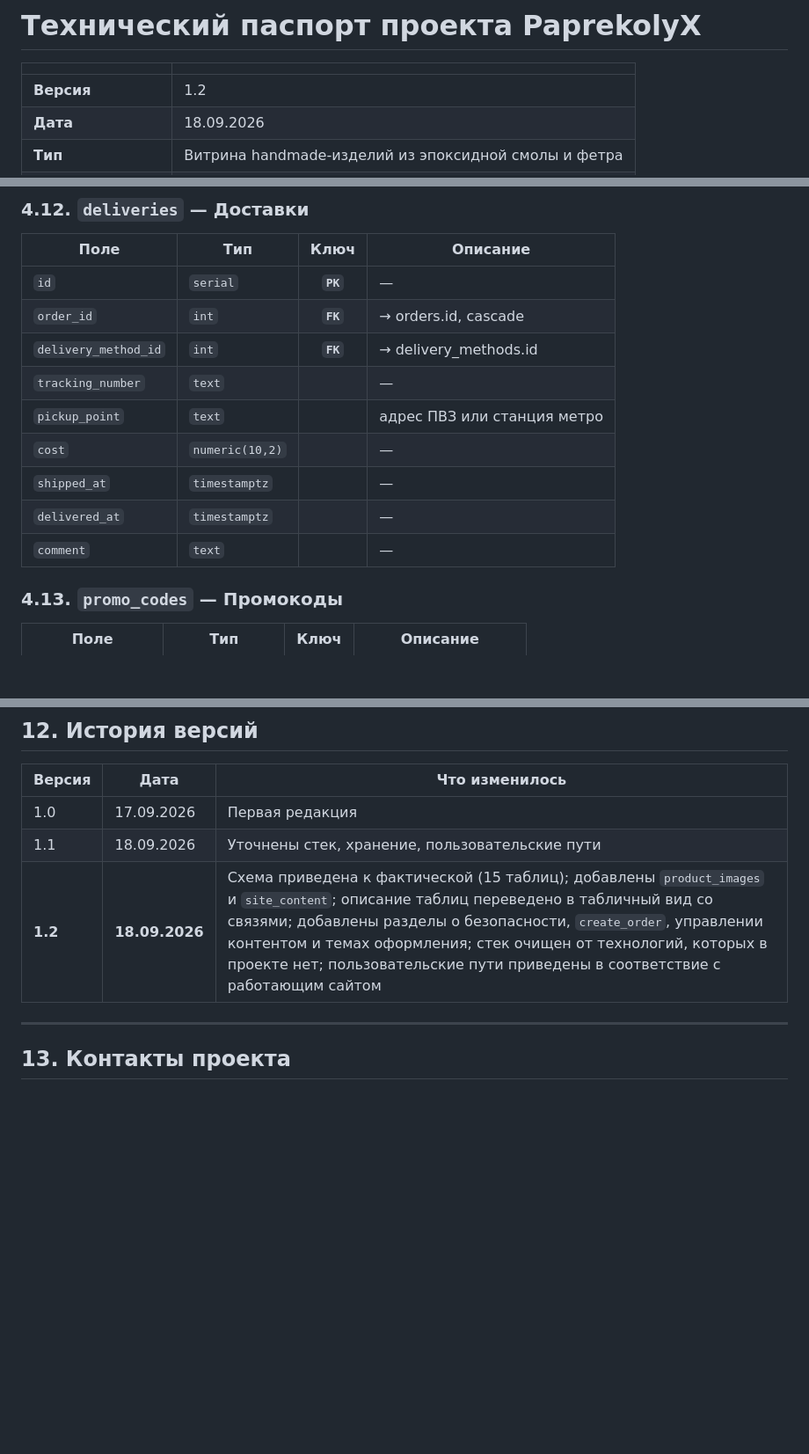
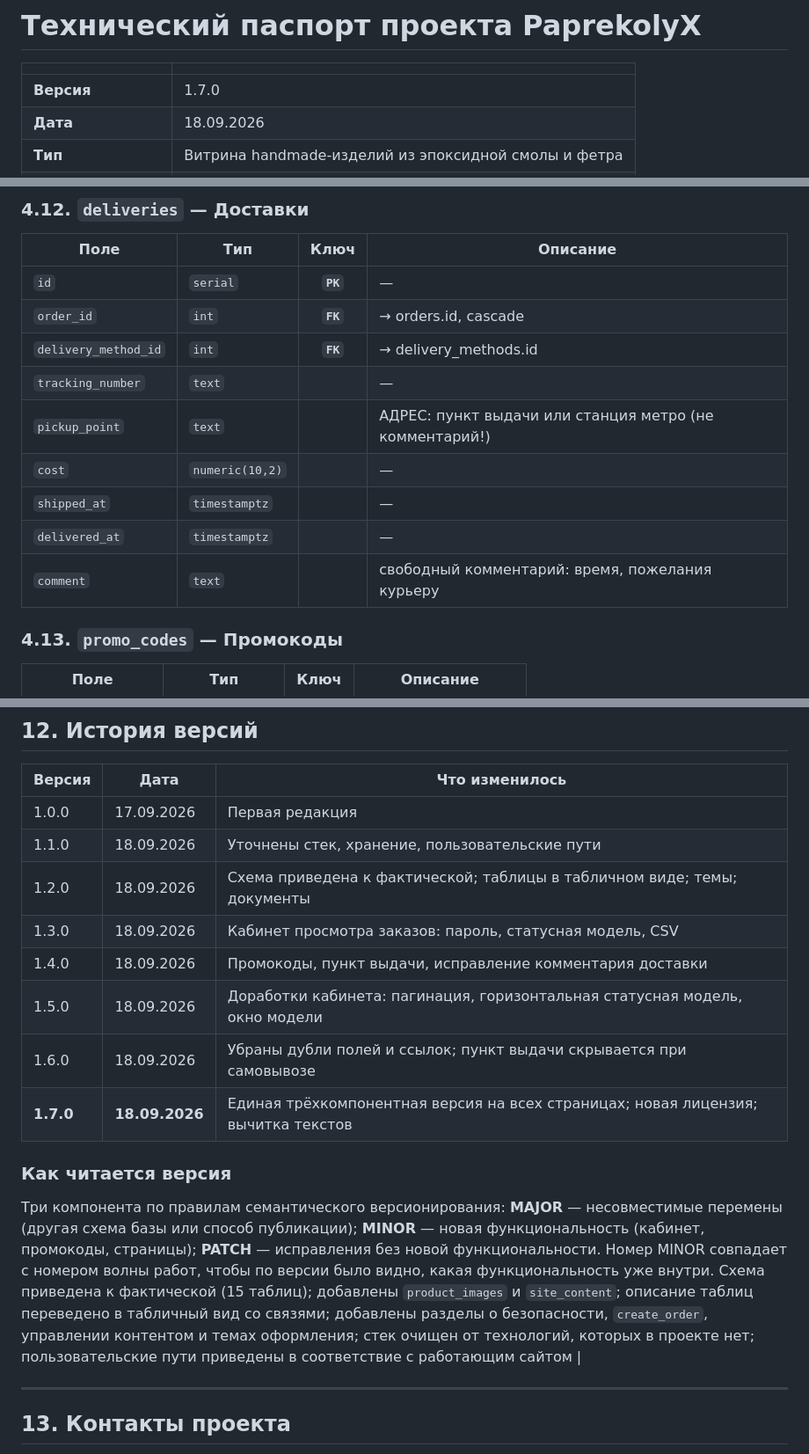
Before and after one commit to paprekolyx/PaprekolyX, a Markdown page: docs/tehnicheskiy-pasport.md, 3 parts joined by grey strips. Shown at 88% size. Rendered like a GitHub page; blank space fills up the shorter version.

```diff
--- a/docs/tehnicheskiy-pasport.md
+++ b/docs/tehnicheskiy-pasport.md
@@ -2,7 +2,7 @@
 
 | | |
 |---|---|
-| **Версия** | 1.2 |
+| **Версия** | 1.7.0 |
 | **Дата** | 18.09.2026 |
 | **Тип** | Витрина handmade-изделий из эпоксидной смолы и фетра |
 | **Владелец** | Albert23NO@ya.ru, +7 (925) 052-19-XX |
@@ -286,11 +286,11 @@ erDiagram
 | `order_id` | `int` | **`FK`** | → orders.id, cascade |
 | `delivery_method_id` | `int` | **`FK`** | → delivery_methods.id |
 | `tracking_number` | `text` |  | — |
-| `pickup_point` | `text` |  | адрес ПВЗ или станция метро |
+| `pickup_point` | `text` |  | АДРЕС: пункт выдачи или станция метро (не комментарий!) |
 | `cost` | `numeric(10,2)` |  | — |
 | `shipped_at` | `timestamptz` |  | — |
 | `delivered_at` | `timestamptz` |  | — |
-| `comment` | `text` |  | — |
+| `comment` | `text` |  | свободный комментарий: время, пожелания курьеру |
 
 ### 4.13. `promo_codes` — Промокоды
 
@@ -547,9 +547,23 @@ RLS включён на всех таблицах. Действующий наб
 
 | Версия | Дата | Что изменилось |
 |---|---|---|
-| 1.0 | 17.09.2026 | Первая редакция |
-| 1.1 | 18.09.2026 | Уточнены стек, хранение, пользовательские пути |
-| **1.2** | **18.09.2026** | Схема приведена к фактической (15 таблиц); добавлены `product_images` и `site_content`; описание таблиц переведено в табличный вид со связями; добавлены разделы о безопасности, `create_order`, управлении контентом и темах оформления; стек очищен от технологий, которых в проекте нет; пользовательские пути приведены в соответствие с работающим сайтом |
+| 1.0.0 | 17.09.2026 | Первая редакция |
+| 1.1.0 | 18.09.2026 | Уточнены стек, хранение, пользовательские пути |
+| 1.2.0 | 18.09.2026 | Схема приведена к фактической; таблицы в табличном виде; темы; документы |
+| 1.3.0 | 18.09.2026 | Кабинет просмотра заказов: пароль, статусная модель, CSV |
+| 1.4.0 | 18.09.2026 | Промокоды, пункт выдачи, исправление комментария доставки |
+| 1.5.0 | 18.09.2026 | Доработки кабинета: пагинация, горизонтальная статусная модель, окно модели |
+| 1.6.0 | 18.09.2026 | Убраны дубли полей и ссылок; пункт выдачи скрывается при самовывозе |
+| **1.7.0** | **18.09.2026** | Единая трёхкомпонентная версия на всех страницах; новая лицензия; вычитка текстов |
+
+### Как читается версия
+
+Три компонента по правилам семантического версионирования:
+**MAJOR** — несовместимые перемены (другая схема базы или способ публикации);
+**MINOR** — новая функциональность (кабинет, промокоды, страницы);
+**PATCH** — исправления без новой функциональности.
+Номер MINOR совпадает с номером волны работ, чтобы по версии было видно,
+какая функциональность уже внутри. Схема приведена к фактической (15 таблиц); добавлены `product_images` и `site_content`; описание таблиц переведено в табличный вид со связями; добавлены разделы о безопасности, `create_order`, управлении контентом и темах оформления; стек очищен от технологий, которых в проекте нет; пользовательские пути приведены в соответствие с работающим сайтом |
 
 ---
 
```
